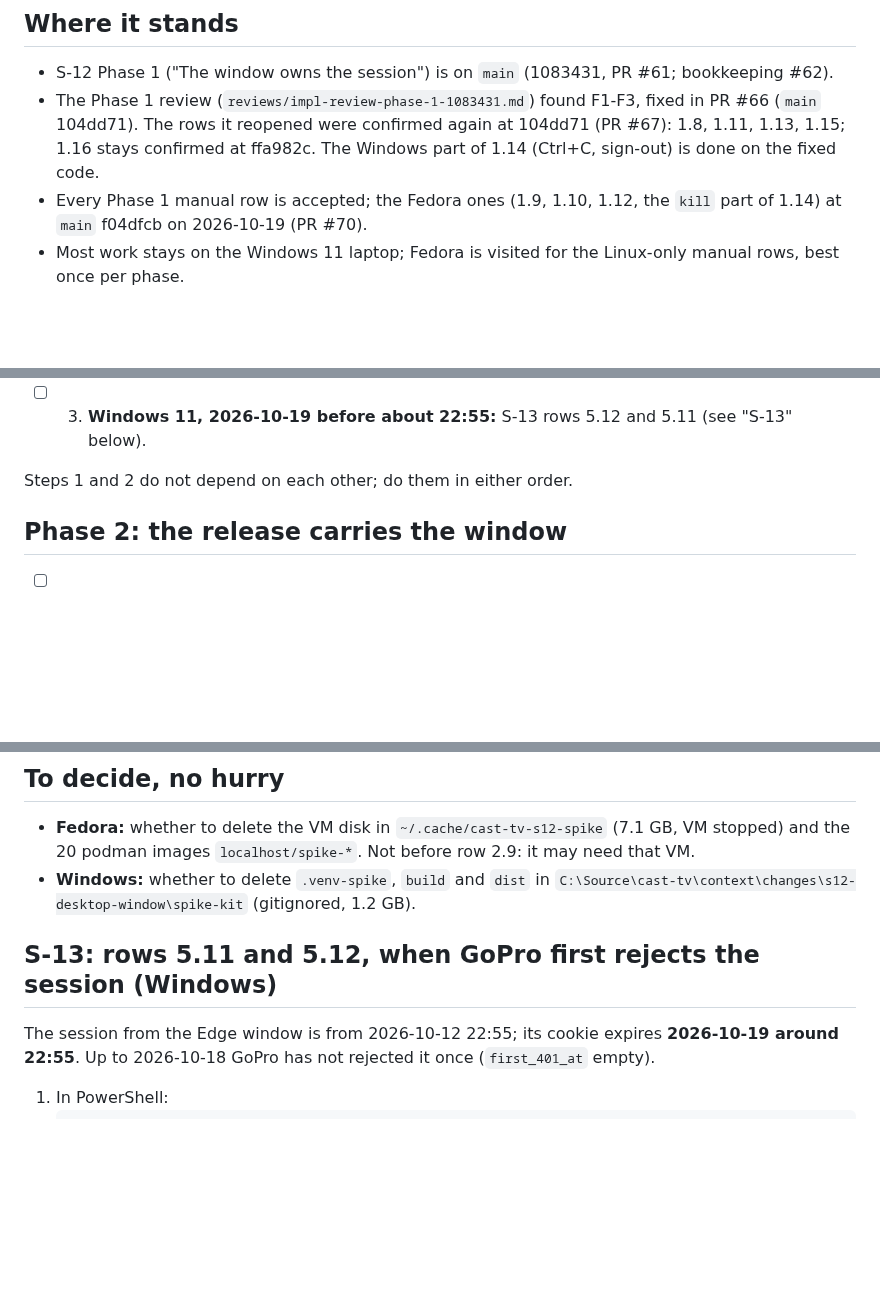
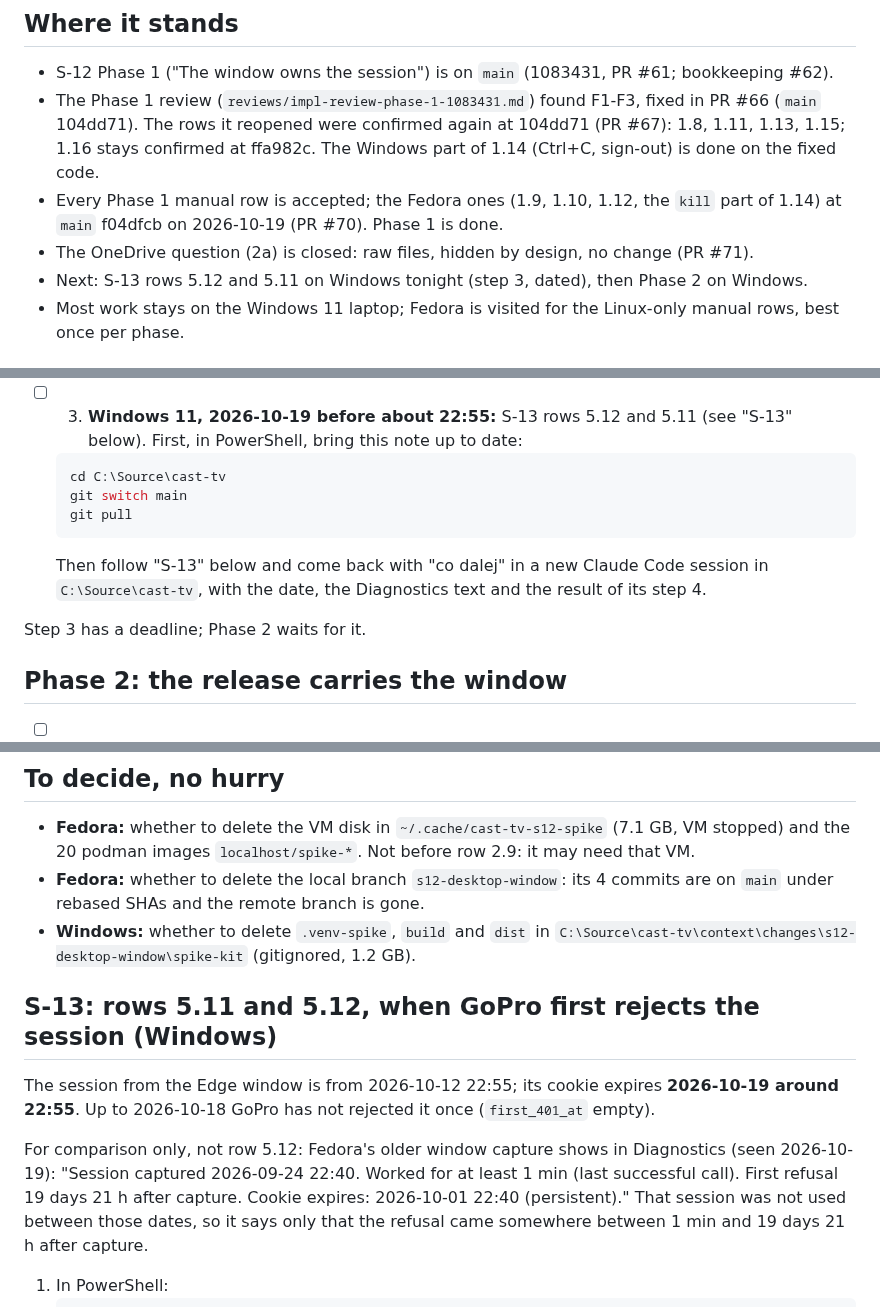
Before and after one commit to Piotr-Miller/cast-tv, a Markdown page: temp_steps.md, 3 parts joined by grey strips. Drawn GitHub-style; blank space fills up the shorter version.

Commit message:
chore(s12-desktop-window): the steps across the reboot to Windows, 2026-10-19
temp_steps.md after the Fedora visit: Phase 1 and the OneDrive question
are closed (PR #70, #71), so the next step is S-13 rows 5.12 and 5.11 on
Windows before the Edge session's cookie expires at about 22:55, with the
git pull to run first and how to come back. It also notes that Fedora
has no pipx (needed again for row 4.7), lists the stale local branch
s12-desktop-window under "To decide", and quotes the Diagnostics hint of
Fedora's older GoPro capture next to the S-13 steps, for comparison only.

Co-Authored-By: Claude Opus 5.5 <noreply@anthropic.com>

````diff
--- a/temp_steps.md
+++ b/temp_steps.md
@@ -14,7 +14,9 @@ recorded row, the PR or commit.
   1.13, 1.15; 1.16 stays confirmed at ffa982c. The Windows part of 1.14 (Ctrl+C, sign-out) is
   done on the fixed code.
 - Every Phase 1 manual row is accepted; the Fedora ones (1.9, 1.10, 1.12, the `kill` part of
-  1.14) at `main` f04dfcb on 2026-10-19 (PR #70).
+  1.14) at `main` f04dfcb on 2026-10-19 (PR #70). Phase 1 is done.
+- The OneDrive question (2a) is closed: raw files, hidden by design, no change (PR #71).
+- Next: S-13 rows 5.12 and 5.11 on Windows tonight (step 3, dated), then Phase 2 on Windows.
 - Most work stays on the Windows 11 laptop; Fedora is visited for the Linux-only manual rows,
   best once per phase.
 
@@ -108,8 +110,16 @@ recorded row, the PR or commit.
    `P7102198.ORF`, 18-22 MB each). Hidden by design, not a bug. The owner decided the same day
    against a change that would say how many files are hidden: "Nothing castable here." stays.
 - [ ] 3. **Windows 11, 2026-10-19 before about 22:55:** S-13 rows 5.12 and 5.11 (see "S-13" below).
+   First, in PowerShell, bring this note up to date:
+   ```powershell
+   cd C:\Source\cast-tv
+   git switch main
+   git pull
+   ```
+   Then follow "S-13" below and come back with "co dalej" in a new Claude Code session in
+   `C:\Source\cast-tv`, with the date, the Diagnostics text and the result of its step 4.
 
-Steps 1 and 2 do not depend on each other; do them in either order.
+Step 3 has a deadline; Phase 2 waits for it.
 
 ## Phase 2: the release carries the window
 
@@ -170,6 +182,8 @@ Claude gives the exact commands for these rows when the PR's files exist.
 
 - **Fedora:** whether to delete the VM disk in `~/.cache/cast-tv-s12-spike` (7.1 GB, VM stopped)
   and the 20 podman images `localhost/spike-*`. Not before row 2.9: it may need that VM.
+- **Fedora:** whether to delete the local branch `s12-desktop-window`: its 4 commits are on `main`
+  under rebased SHAs and the remote branch is gone.
 - **Windows:** whether to delete `.venv-spike`, `build` and `dist` in
   `C:\Source\cast-tv\context\changes\s12-desktop-window\spike-kit` (gitignored, 1.2 GB).
 
@@ -177,6 +191,12 @@ Claude gives the exact commands for these rows when the PR's files exist.
 
 The session from the Edge window is from 2026-10-12 22:55; its cookie expires **2026-10-19 around
 22:55**. Up to 2026-10-18 GoPro has not rejected it once (`first_401_at` empty).
+
+For comparison only, not row 5.12: Fedora's older window capture shows in Diagnostics (seen
+2026-10-19): "Session captured 2026-09-24 22:40. Worked for at least 1 min (last successful call).
+First refusal 19 days 21 h after capture. Cookie expires: 2026-10-01 22:40 (persistent)." That
+session was not used between those dates, so it says only that the refusal came somewhere between
+1 min and 19 days 21 h after capture.
 
 1. In PowerShell:
    ```powershell
````
Also changed, not shown: other parts of temp_steps.md (+4 -2 lines).
